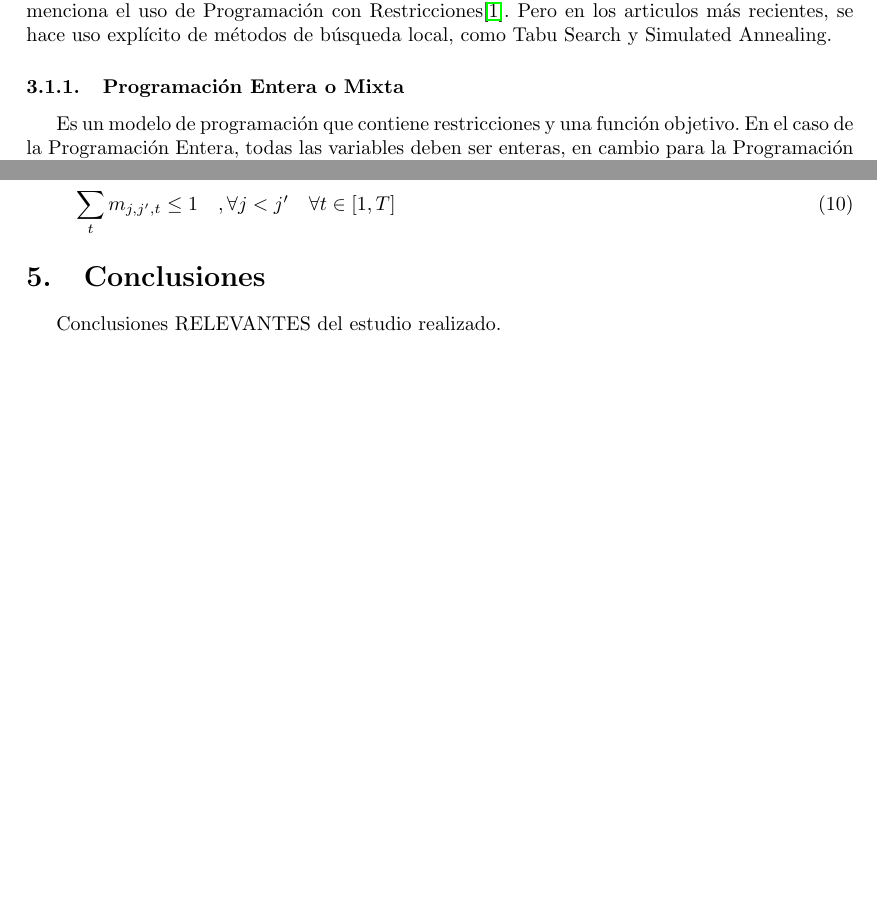
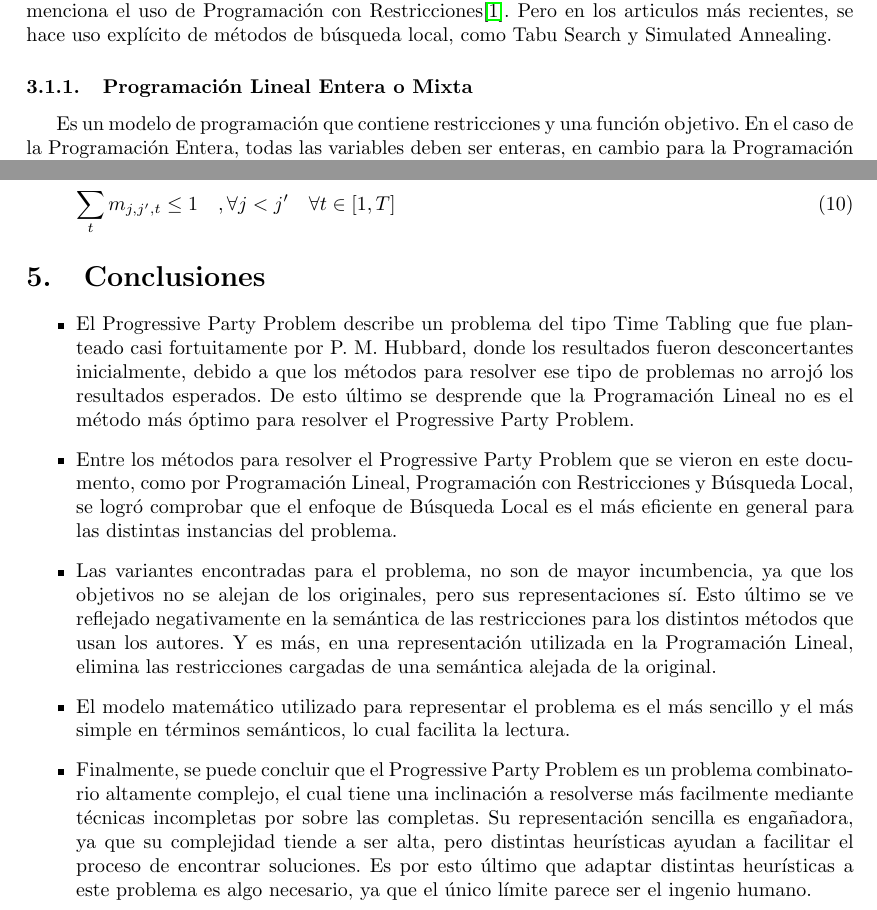
Before and after one commit to XzAeRo/Academic-Code, a LaTeX paper (IA/2014/Informe1/Informe1.tex): two parts of pages 4 and 9 of 10, joined at a grey line, cut so that both start at the same text, the shorter picture padded with empty space. Compiled offline with LaTeX, dvips and Ghostscript.

Commit message:
update
Signed-off-by: Victor Gonzalez <victor.gonzalezro@gmail.com>

```diff
--- a/IA/2014/Informe1/Informe1.tex
+++ b/IA/2014/Informe1/Informe1.tex
@@ -125,7 +125,7 @@ De ahí en adelante, la literatura sobre el tema decayó, pero distintas impleme
 \subsection{Métodos Utilizados Para Resolverlo}
 Para resolver el PPP, se menciona repetidamente en varios de los articulos que se utiliza Programación Entera o Mixta, para los cuales se utiliza el software GAMS\footnote{\url{http://www.gams.com/}}, o tambien se menciona el uso de Programación con Restricciones\cite{FirstPublication}. Pero en los articulos más recientes, se hace uso explícito de métodos de búsqueda local, como Tabu Search y Simulated Annealing.
 
-\subsubsection{Programación Entera o Mixta}
+\subsubsection{Programación Lineal Entera o Mixta}
 Es un modelo de programación que contiene restricciones y una función objetivo. En el caso de la Programación Entera, todas las variables deben ser enteras, en cambio para la Programación Mixta, las variables pueden tomar valores enteros como tambien binarios.
 
 Este modelo de programación resulta bastante útil en especial para los problemas de tipo Timetabling, ya que las restricciones y la función objetivo de este tipo de problemas tienden a ser altamente representables mediante formulas matemáticas sencillas.
@@ -317,7 +317,17 @@ Ahora que la variable $m_{j,j',t}$ se encuentra debidamente definida bajo la res
 \end{eqnarray}
 
 \section{Conclusiones}
-Conclusiones RELEVANTES del estudio realizado.
+\begin{itemize}
+\item El Progressive Party Problem describe un problema del tipo Time Tabling que fue planteado casi fortuitamente por P. M. Hubbard, donde los resultados fueron desconcertantes inicialmente, debido a que los métodos para resolver ese tipo de problemas no arrojó los resultados esperados. De esto último se desprende que la Programación Lineal no es el método más óptimo para resolver el Progressive Party Problem.
+
+\item Entre los métodos para resolver el Progressive Party Problem que se vieron en este documento, como por Programación Lineal, Programación con Restricciones y Búsqueda Local, se logró comprobar que el enfoque de Búsqueda Local es el más eficiente en general para las distintas instancias del problema.
+
+\item Las variantes encontradas para el problema, no son de mayor incumbencia, ya que los objetivos no se alejan de los originales, pero sus representaciones sí. Esto último se ve reflejado negativamente en la semántica de las restricciones para los distintos métodos que usan los autores. Y es más, en una representación utilizada en la Programación Lineal, elimina las restricciones cargadas de una semántica alejada de la original.
+
+\item El modelo matemático utilizado para representar el problema es el más sencillo y el más simple en términos semánticos, lo cual facilita la lectura.
+
+\item Finalmente, se puede concluir que el Progressive Party Problem es un problema combinatorio altamente complejo, el cual tiene una inclinación a resolverse más facilmente mediante técnicas incompletas por sobre las completas. Su representación sencilla es engañadora, ya que su complejidad tiende a ser alta, pero distintas heurísticas ayudan a facilitar el proceso de encontrar soluciones. Es por esto último que adaptar distintas heurísticas a este problema es algo necesario, ya que el único límite parece ser el ingenio humano.
+\end{itemize}
 
 \section{Bibliografía}
 \bibliographystyle{plain}
```
Also changed, not shown: IA/2014/Informe1/Referencias.bib (+2 -3 lines), IA/2014/Informe1/Informe1.pdf.
